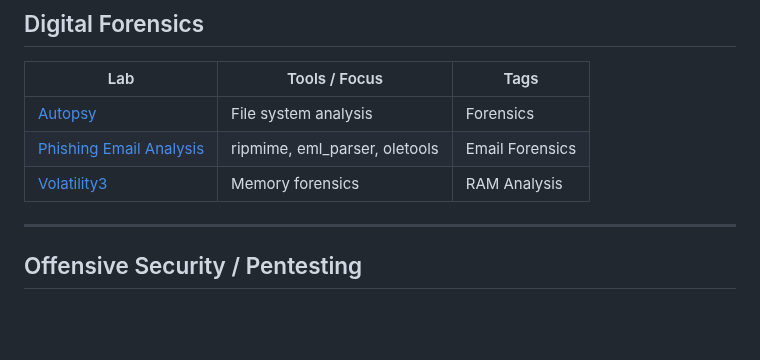
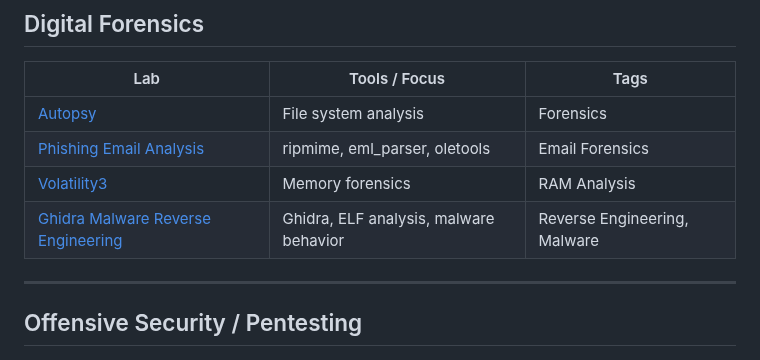
Before and after one commit to ameygokhale/Cyber-Portfolio-AmeyGokhale, a Markdown page: README.md, the part around the change. GitHub-like rendering; blank space fills up the shorter version.

```diff
--- a/README.md
+++ b/README.md
@@ -54,6 +54,7 @@ Focused, tool-based cybersecurity exercises demonstrating real applied skills.
 | [Autopsy](labs/Autopsy/README.md) | File system analysis | Forensics |
 | [Phishing Email Analysis](labs/Phishinganalysis/README.md) | ripmime, eml_parser, oletools | Email Forensics |
 | [Volatility3](labs/Volatility3/README.md) | Memory forensics | RAM Analysis |
+| [Ghidra Malware Reverse Engineering](labs/ghidra/README.md) | Ghidra, ELF analysis, malware behavior | Reverse Engineering, Malware |
 
 ---
 
```
